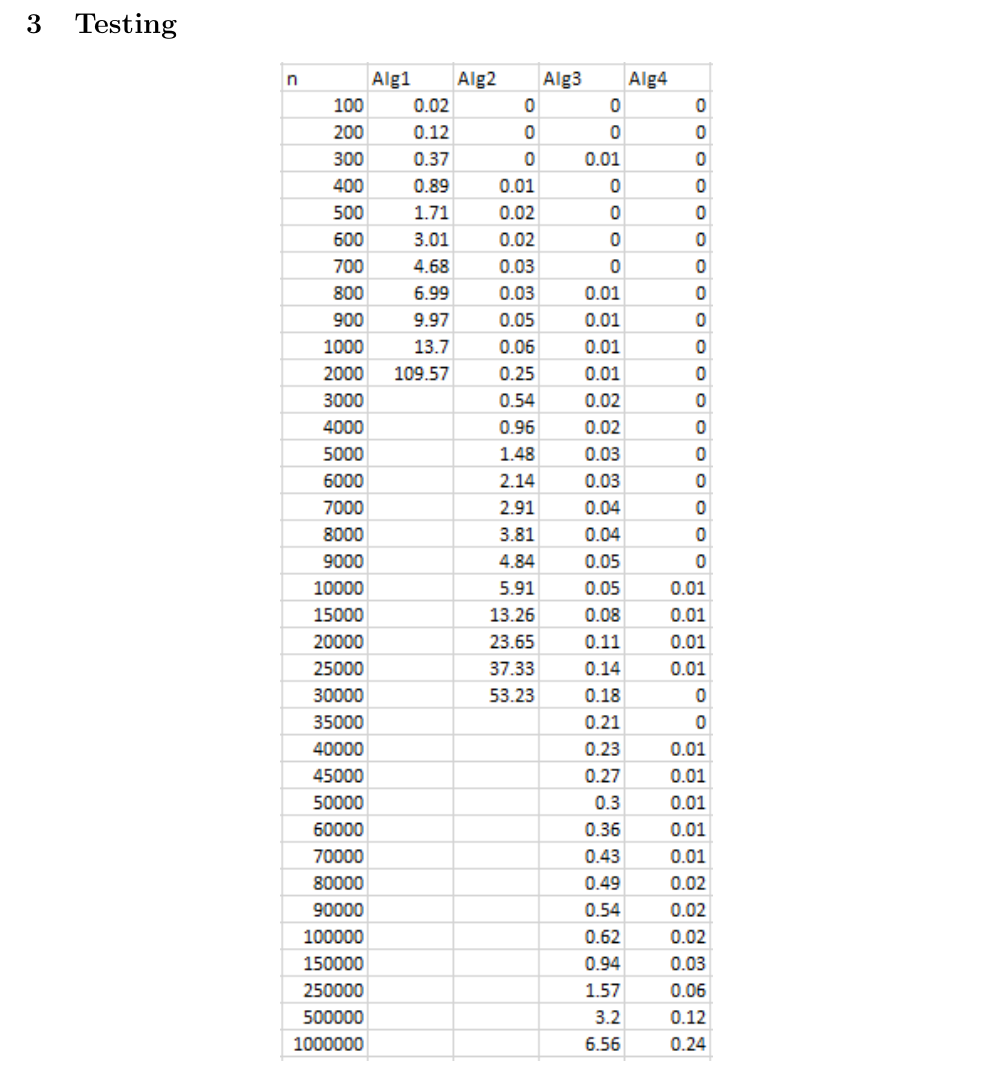
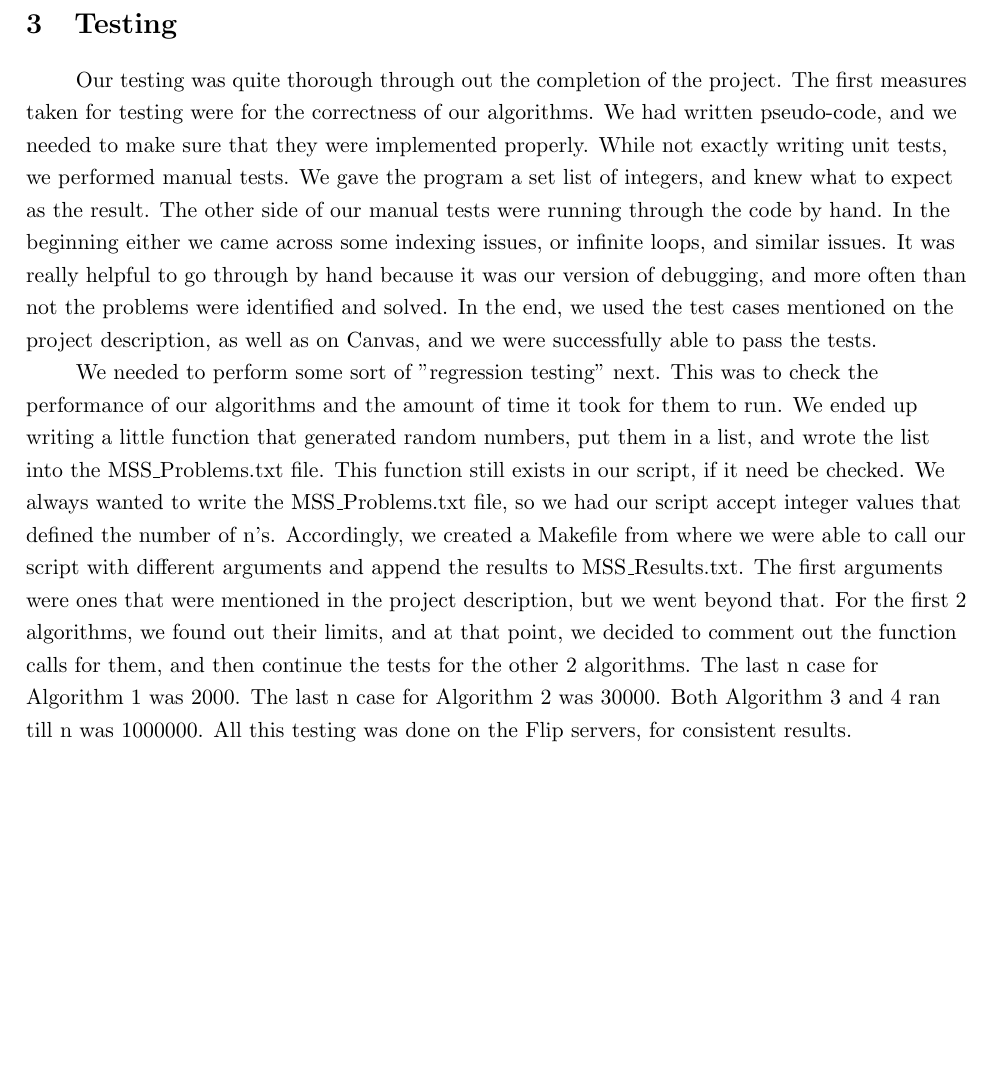
Before and after one commit to narayave/CS325Project, a LaTeX document (Project1/finalReport.tex): part of page 5 of 7 before the commit and part of page 5 of 8 after it, cut so that both start at the same text, the shorter picture padded with empty space. Compiled offline with pdfLaTeX.

Commit message:
Testing section finished.

```diff
--- a/Project1/finalReport.tex
+++ b/Project1/finalReport.tex
@@ -146,4 +146,5 @@ If we split $A$ into 2 separate arrays, let $L$ represent the new array from the
 \end{enumerate}
 
 \section{Testing}
-\centerline{\includegraphics[width=3in]{TestTimes.png}}
+\hspace{25pt}Our testing was quite thorough through out the completion of the project. The first measures taken for testing were for the correctness of our algorithms. We had written pseudo-code, and we needed to make sure that they were implemented properly. While not exactly writing unit tests, we performed manual tests. We gave the program a set list of integers, and knew what to expect as the result. The other side of our manual tests were running through the code by hand. In the beginning either we came across some indexing issues, or infinite loops, and similar issues. It was really helpful to go through by hand because it was our version of debugging, and more often than not the problems were identified and solved. In the end, we used the test cases mentioned on the project description, as well as on Canvas, and we were successfully able to pass the tests.\\
+\hspace{25pt}We needed to perform some sort of "regression testing" next. This was to check the performance of our algorithms and the amount of time it took for them to run. We ended up writing a little function that generated random numbers, put them in a list, and wrote the list into the MSS\_Problems.txt file. This function still exists in our script, if it need be checked. We always wanted to write the MSS\_Problems.txt file, so we had our script accept integer values that defined the number of n's. Accordingly, we created a Makefile from where we were able to call our script with different arguments and append the results to MSS\_Results.txt. The first arguments were ones that were mentioned in the project description, but we went beyond that. For the first 2 algorithms, we found out their limits, and at that point, we decided to comment out the function calls for them, and then continue the tests for the other 2 algorithms. The last n case for Algorithm 1 was 2000. The last n case for Algorithm 2 was 30000. Both Algorithm 3 and 4 ran till n was 1000000. All this testing was done on the Flip servers, for consistent results.\\
```
Also changed, not shown: Project1/finalReport.pdf, Project1/finalReport.tex (3 more changed lines), 4 other files.
